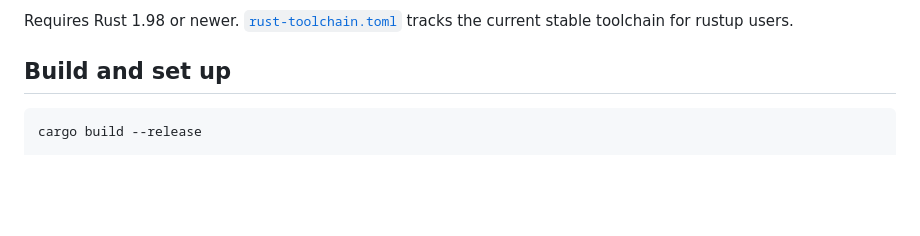
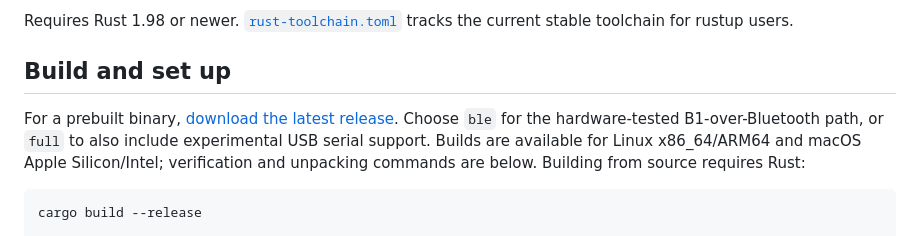
Before and after one commit to kahwee/thermark, a Markdown page: README.md, the part around the change. Drawn GitHub-style; blank space fills up the shorter version.

Commit message:
Link prebuilt downloads from setup instructions

````diff
--- a/README.md
+++ b/README.md
@@ -34,6 +34,12 @@ Requires Rust 1.98 or newer. [`rust-toolchain.toml`](rust-toolchain.toml) tracks
 the current stable toolchain for rustup users.
 
 ## Build and set up
+
+For a prebuilt binary, [download the latest release](https://github.com/kahwee/thermark/releases/latest).
+Choose `ble` for the hardware-tested B1-over-Bluetooth path, or `full` to also
+include experimental USB serial support. Builds are available for Linux
+x86_64/ARM64 and macOS Apple Silicon/Intel; verification and unpacking commands
+are below. Building from source requires Rust:
 
 ```bash
 cargo build --release
````
